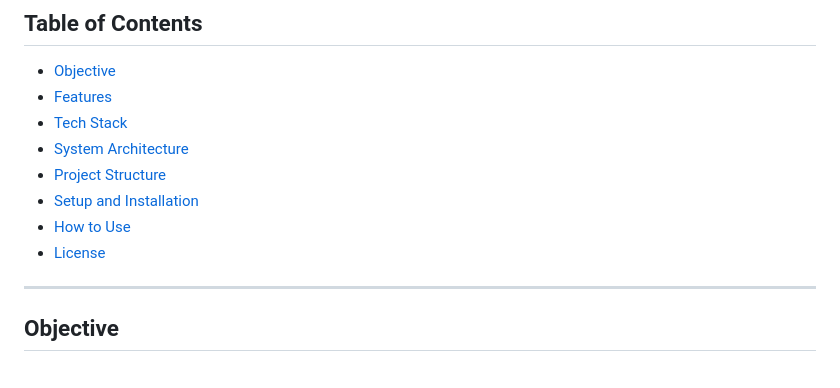
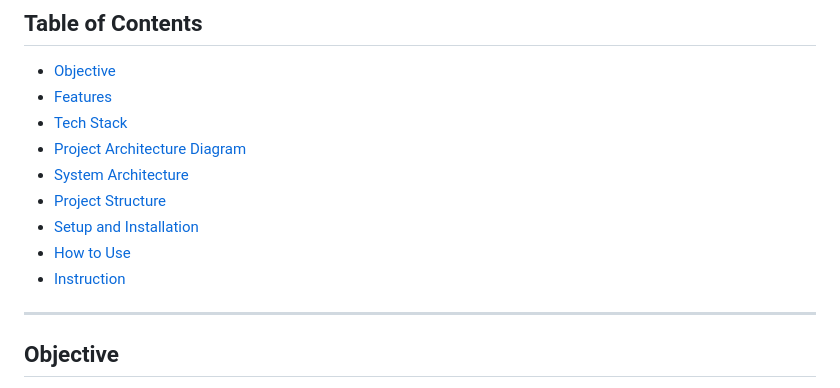
Before and after one commit to ramya23000505/AI-based-Classroom-Attendance-from-Face-Recognition, a Markdown page: README.md, the part around the change. GitHub-like rendering.

```diff
--- a/README.md
+++ b/README.md
@@ -15,11 +15,12 @@ A complete web application that uses facial recognition to automate classroom at
 - [Objective](#objective)
 - [Features](#features)
 - [Tech Stack](#tech-stack)
+- [Project Architecture Diagram](#Project-Architecture-Diagram)
 - [System Architecture](#system-architecture)
 - [Project Structure](#project-structure)
 - [Setup and Installation](#setup-and-installation)
 - [How to Use](#how-to-use)
-- [License](#license)
+- [Instruction](#Instruction)
 
 ---
 
```
